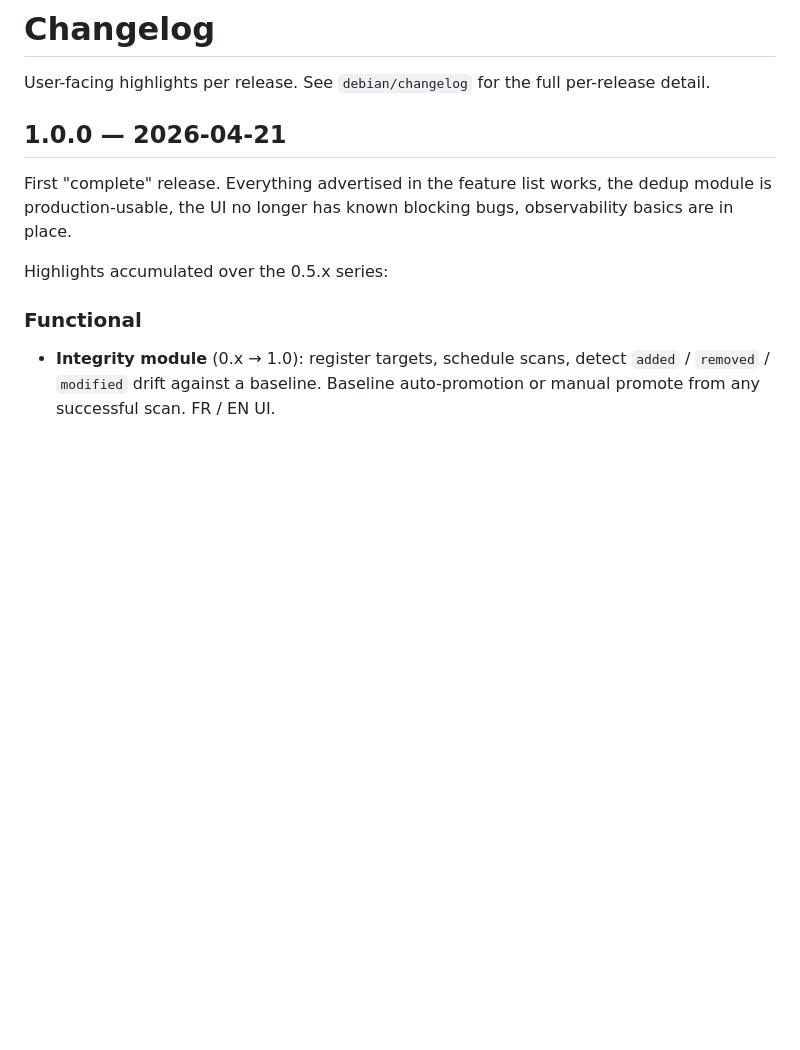
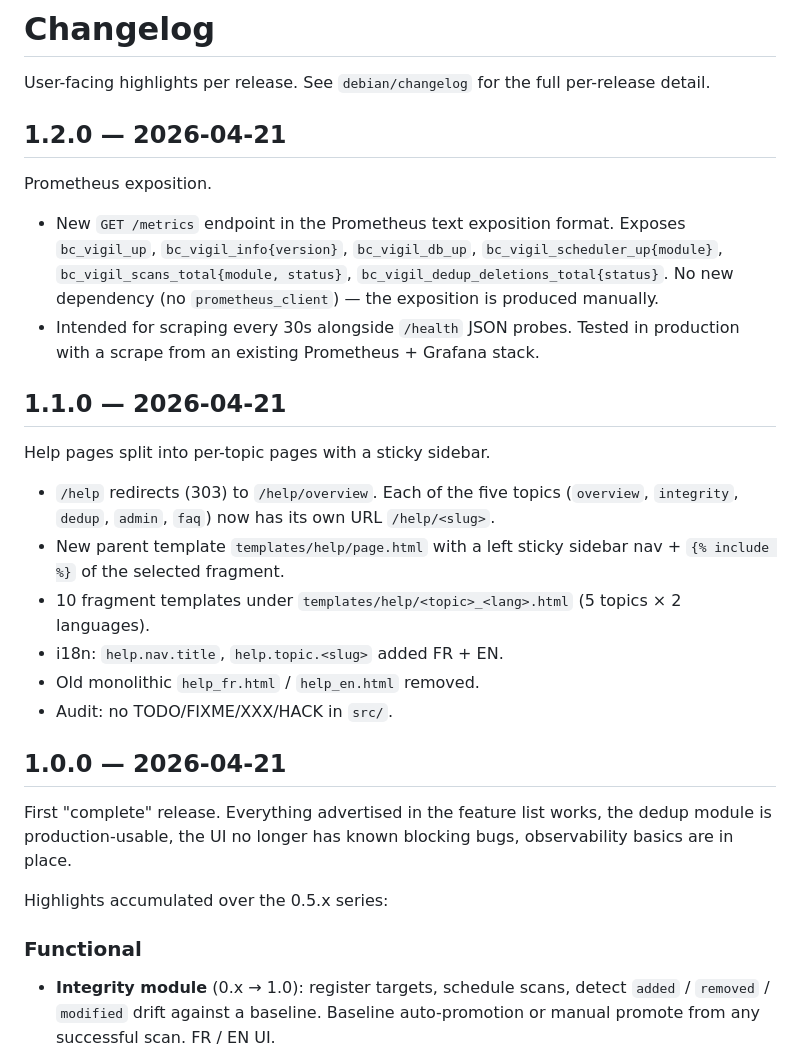
Before and after one commit to Unmanaged-Bytes/bc-vigil, a Markdown page: CHANGELOG.md, the part around the change. Drawn GitHub-style; blank space fills up the shorter version.

Commit message:
changelog: consolidate 1.1.0 and 1.2.0 highlights

```diff
--- a/CHANGELOG.md
+++ b/CHANGELOG.md
@@ -2,6 +2,34 @@
 
 User-facing highlights per release. See `debian/changelog` for the full
 per-release detail.
+
+## 1.2.0 — 2026-04-21
+
+Prometheus exposition.
+
+- New `GET /metrics` endpoint in the Prometheus text exposition format.
+  Exposes `bc_vigil_up`, `bc_vigil_info{version}`, `bc_vigil_db_up`,
+  `bc_vigil_scheduler_up{module}`, `bc_vigil_scans_total{module, status}`,
+  `bc_vigil_dedup_deletions_total{status}`. No new dependency (no
+  `prometheus_client`) — the exposition is produced manually.
+- Intended for scraping every 30s alongside `/health` JSON probes.
+  Tested in production with a scrape from an existing Prometheus +
+  Grafana stack.
+
+## 1.1.0 — 2026-04-21
+
+Help pages split into per-topic pages with a sticky sidebar.
+
+- `/help` redirects (303) to `/help/overview`. Each of the five topics
+  (`overview`, `integrity`, `dedup`, `admin`, `faq`) now has its own
+  URL `/help/<slug>`.
+- New parent template `templates/help/page.html` with a left sticky
+  sidebar nav + `{% include %}` of the selected fragment.
+- 10 fragment templates under `templates/help/<topic>_<lang>.html`
+  (5 topics × 2 languages).
+- i18n: `help.nav.title`, `help.topic.<slug>` added FR + EN.
+- Old monolithic `help_fr.html` / `help_en.html` removed.
+- Audit: no TODO/FIXME/XXX/HACK in `src/`.
 
 ## 1.0.0 — 2026-04-21
 
```
